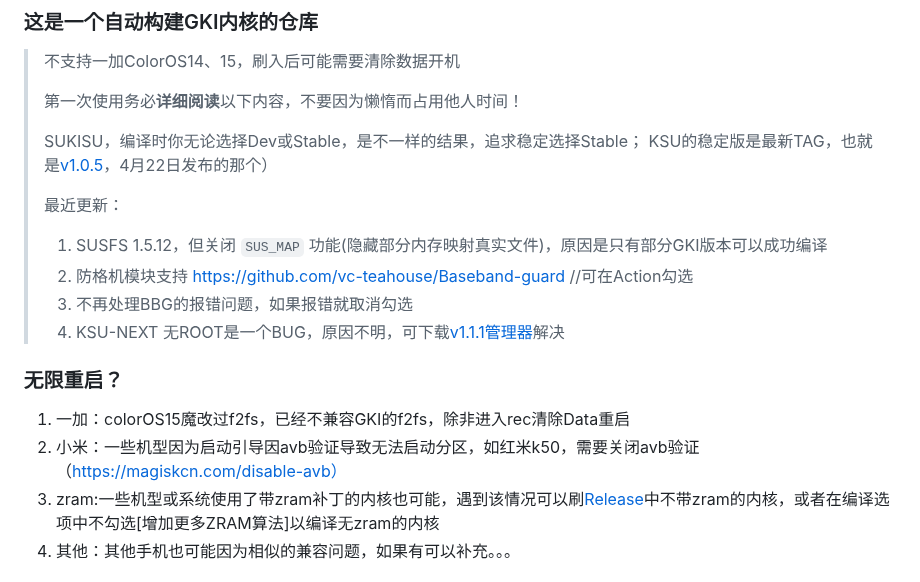
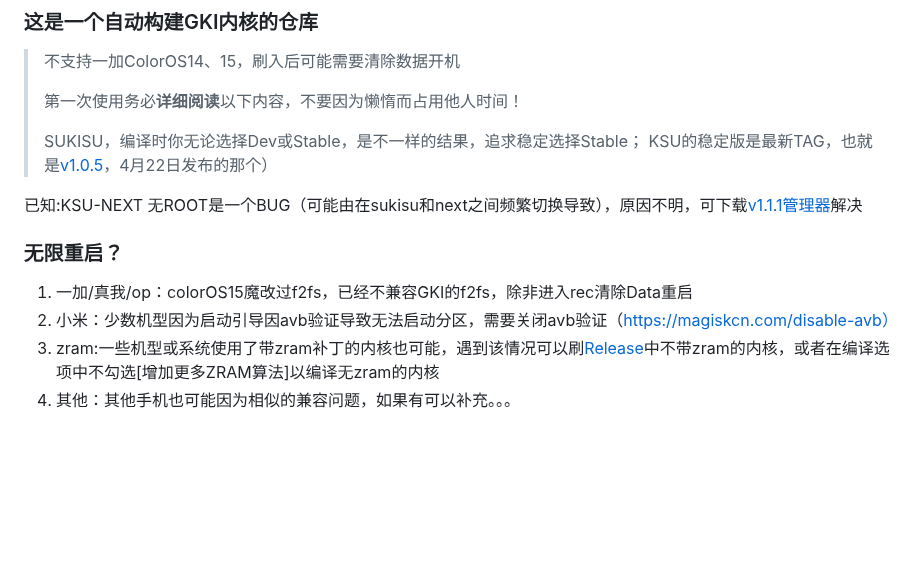
Before and after one commit to femmynuppu/GKI_KernelSU_SUSFS, a Markdown page: README.md, the part around the change. Rendered like a GitHub page; blank space fills up the shorter version.

```diff
--- a/README.md
+++ b/README.md
@@ -7,17 +7,14 @@
 > SUKISU，编译时你无论选择Dev或Stable，是不一样的结果，追求稳定选择Stable；
 > KSU的稳定版是最新TAG，也就是[v1.0.5](https://github.com/tiann/KernelSU/tree/v1.0.5)，4月22日发布的那个）
 >
-> 最近更新：
-> 1. SUSFS 1.5.12，但关闭 `SUS_MAP` 功能(隐藏部分内存映射真实文件)，原因是只有部分GKI版本可以成功编译
-> 2. 防格机模块支持 https://github.com/vc-teahouse/Baseband-guard //可在Action勾选
-> 3. 不再处理BBG的报错问题，如果报错就取消勾选
-> 4. KSU-NEXT 无ROOT是一个BUG，原因不明，可下载[v1.1.1管理器](https://github.com/KernelSU-Next/KernelSU-Next/releases/download/v1.1.1/KernelSU_Next_v1.1.1_12851-release.apk)解决
+
+已知:KSU-NEXT 无ROOT是一个BUG（可能由在sukisu和next之间频繁切换导致），原因不明，可下载[v1.1.1管理器](https://github.com/KernelSU-Next/KernelSU-Next/releases/download/v1.1.1/KernelSU_Next_v1.1.1_12851-release.apk)解决
 
 
 
 ### 无限重启？
-1. 一加：colorOS15魔改过f2fs，已经不兼容GKI的f2fs，除非进入rec清除Data重启
-2. 小米：一些机型因为启动引导因avb验证导致无法启动分区，如红米k50，需要关闭avb验证（https://magiskcn.com/disable-avb）
+1. 一加/真我/op：colorOS15魔改过f2fs，已经不兼容GKI的f2fs，除非进入rec清除Data重启
+2. 小米：少数机型因为启动引导因avb验证导致无法启动分区，需要关闭avb验证（https://magiskcn.com/disable-avb）
 3. zram:一些机型或系统使用了带zram补丁的内核也可能，遇到该情况可以刷[Release](https://github.com/zzh20188/GKI_KernelSU_SUSFS/releases)中不带zram的内核，或者在编译选项中不勾选[增加更多ZRAM算法]以编译无zram的内核
 4. 其他：其他手机也可能因为相似的兼容问题，如果有可以补充。。。
 
```
